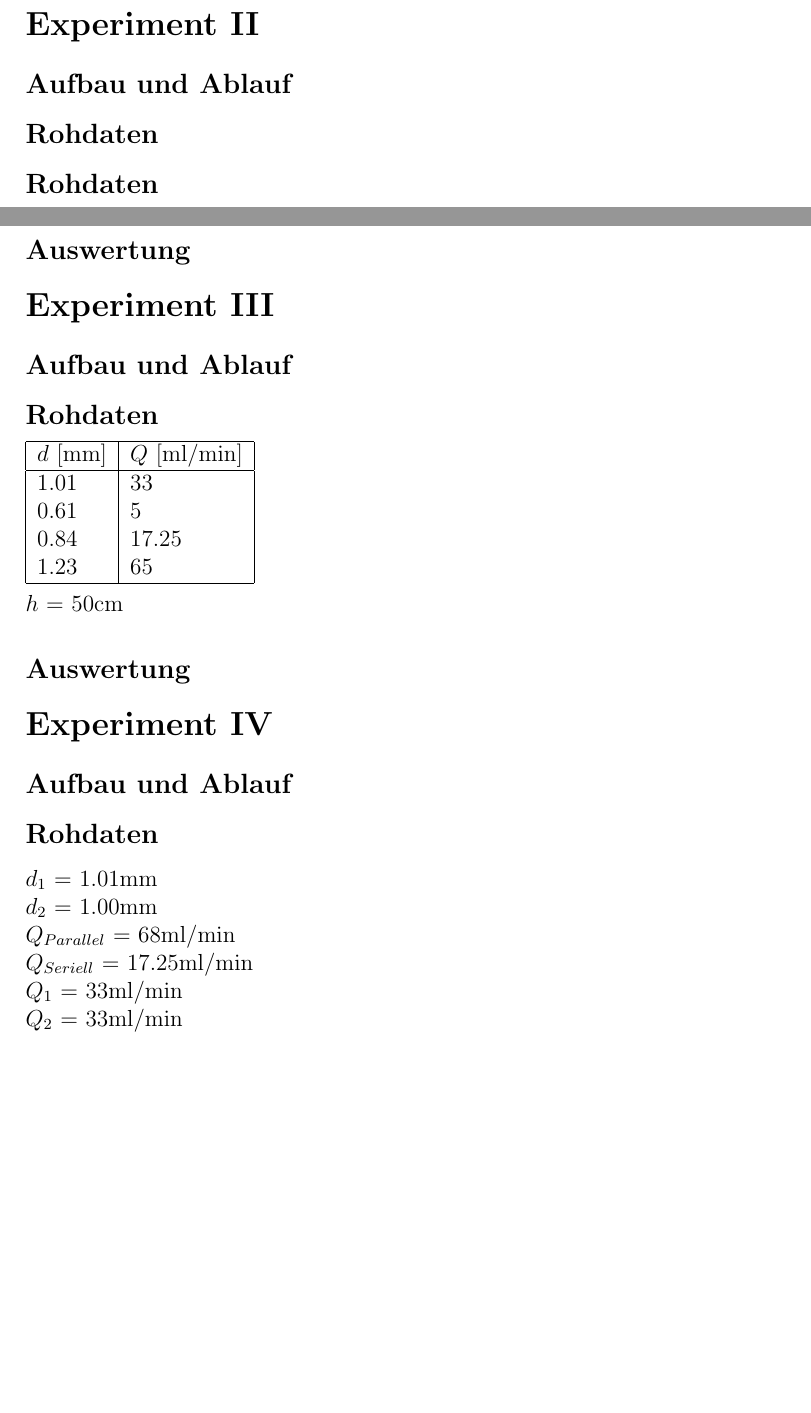
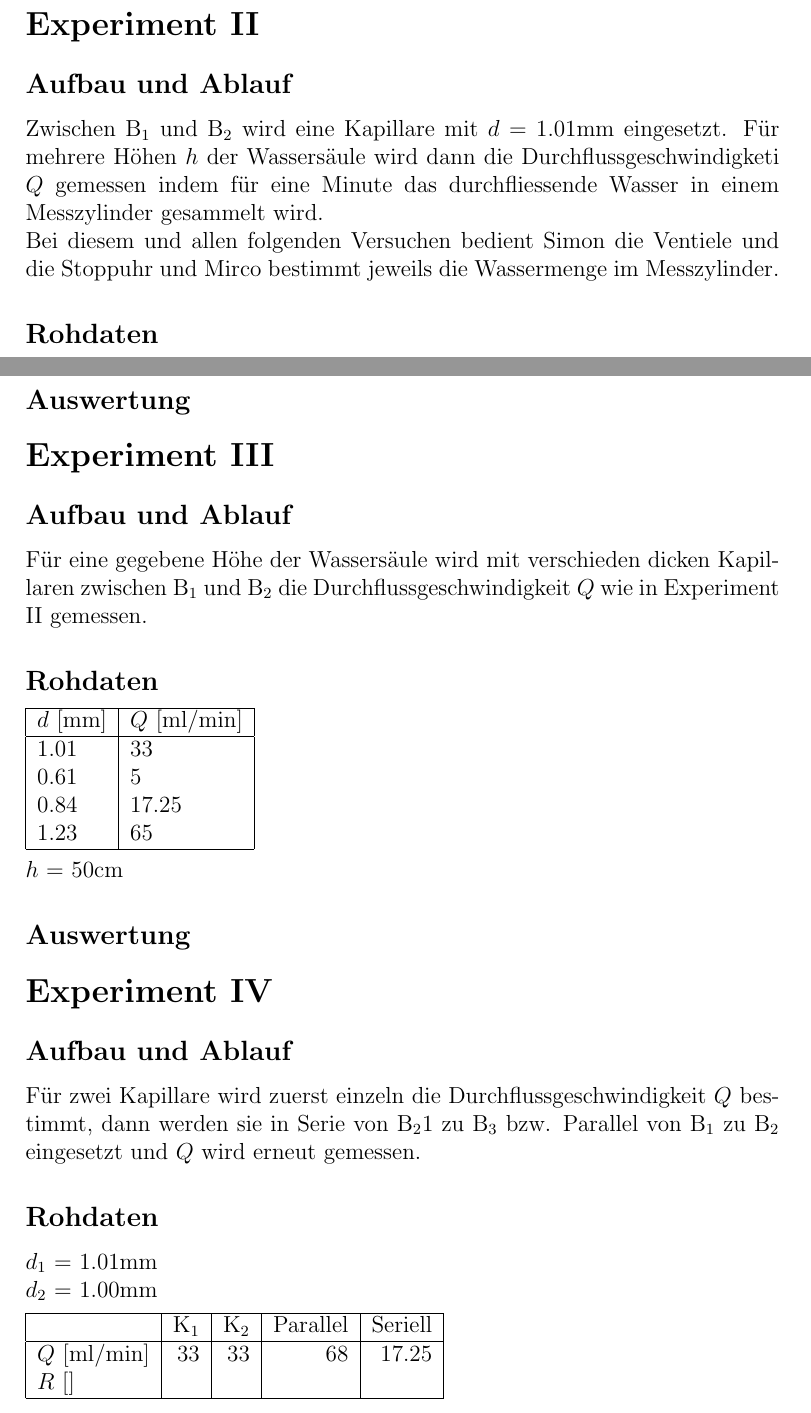
Before and after one commit to SpecialTaskForce/Praktikum-Physik, a LaTeX document (5/Hydrodynamik.tex): two parts of pages 3 and 4 of 5, joined at a grey line, cut so that both start at the same text, the shorter picture padded with empty space. Compiled offline with pdfLaTeX.

Commit message:
Experiment desciptions

```diff
--- a/5/Hydrodynamik.tex
+++ b/5/Hydrodynamik.tex
@@ -54,8 +54,10 @@ $t$ [h]&$T$ [\textdegree C]\\
 \section*{Experiment II}
 
 \subsection*{Aufbau und Ablauf}
+Zwischen \B{1} und \B{2} wird eine Kapillare mit $d$ = 1.01mm eingesetzt. Für mehrere H\"ohen $h$ der Wassers\"aule wird dann die Durchflussgeschwindigketi $Q$ gemessen indem f\"ur eine Minute das durchfliessende Wasser in einem Messzylinder gesammelt wird.
 
-\subsection*{Rohdaten}
+Bei diesem und allen folgenden Versuchen bedient Simon die Ventiele und die Stoppuhr und Mirco bestimmt jeweils die Wassermenge im Messzylinder.
+
 \subsection*{Rohdaten}
 \begin{tabular}{|l|l|}
 \hline
@@ -77,6 +79,7 @@ $h$ [cm]&$Q$ [ml/min]\\
 \section*{Experiment III}
 
 \subsection*{Aufbau und Ablauf}
+Für eine gegebene H\"ohe der Wassers\"aule wird mit verschieden dicken Kapillaren zwischen \B{1} und \B{2} die Durchflussgeschwindigkeit $Q$ wie in Experiment II gemessen.
 
 \subsection*{Rohdaten}
 \begin{tabular}{|l|l|}
@@ -99,6 +102,7 @@ $h$ = 50cm
 \section*{Experiment IV}
 
 \subsection*{Aufbau und Ablauf}
+F\"ur zwei Kapillare wird zuerst einzeln die Durchflussgeschwindigkeit $Q$ bestimmt, dann werden sie in Serie von \B2{1} zu \B{3} bzw. Parallel von \B{1} zu \B{2} eingesetzt und $Q$ wird erneut gemessen.
 
 \subsection*{Rohdaten}
 
@@ -106,13 +110,15 @@ $d_1$ = 1.01mm
 
 $d_2$ = 1.00mm
 
-$Q_{Parallel}$ = 68ml/min
-
-$Q_{Seriell}$ = 17.25ml/min
-
-$Q_{1}$ = 33ml/min
-
-$Q_{2}$ = 33ml/min
+\vspace{5pt}
+\begin{tabular}{|l|r|r|r|r|}
+\hline
+&K\subscript{1}&K\subscript{2}&Parallel&Seriell\\
+\hline
+$Q$ [ml/min]&33&33&68&17.25\\
+$R$ []& & & & \\
+\hline
+\end{tabular}
 
 \subsection*{Auswertung}
 
```
Also changed, not shown: 5/illustration.pdf, 5/Hydrodynamik.tex (1 more changed lines), 2 other files.
